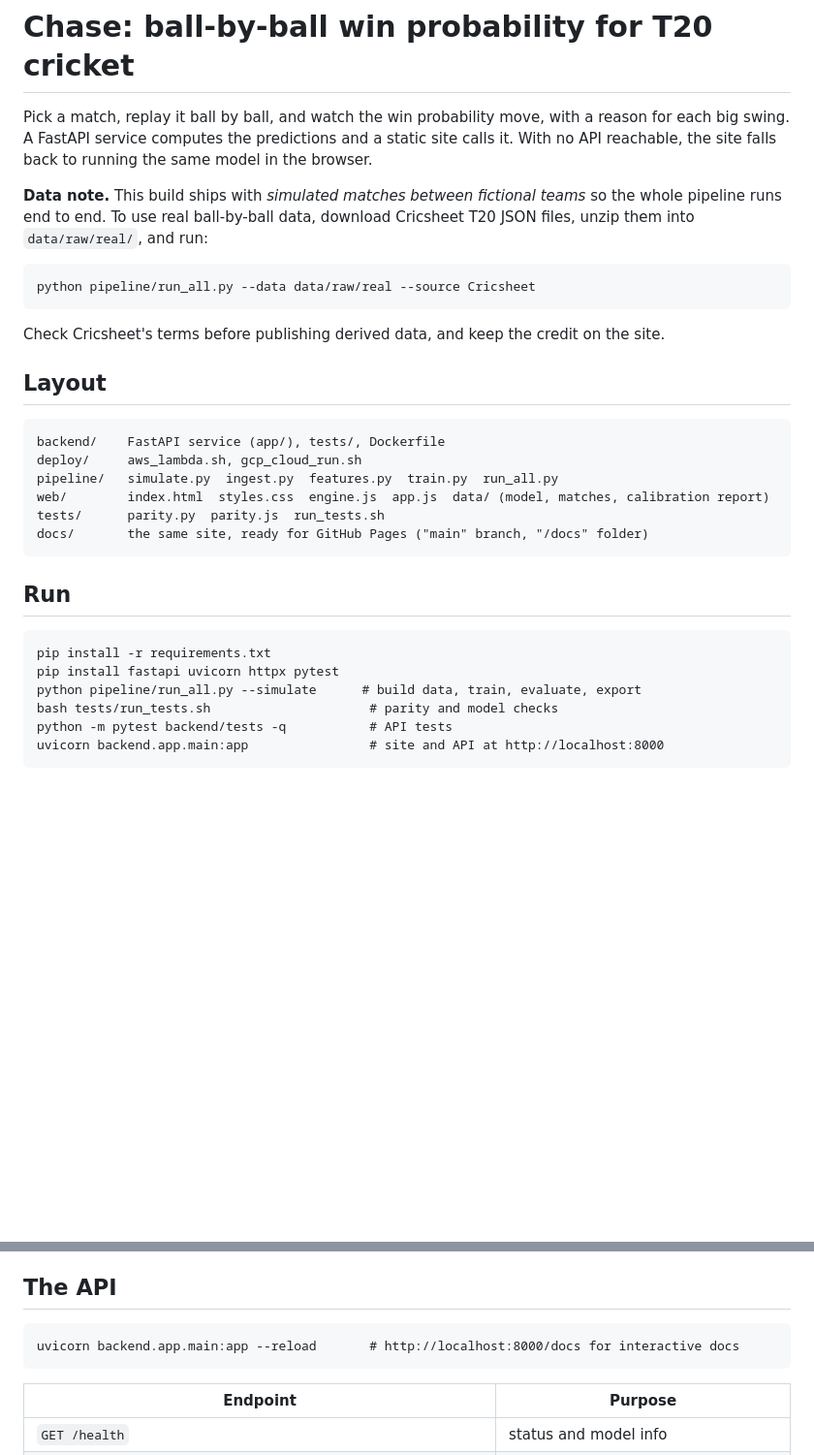
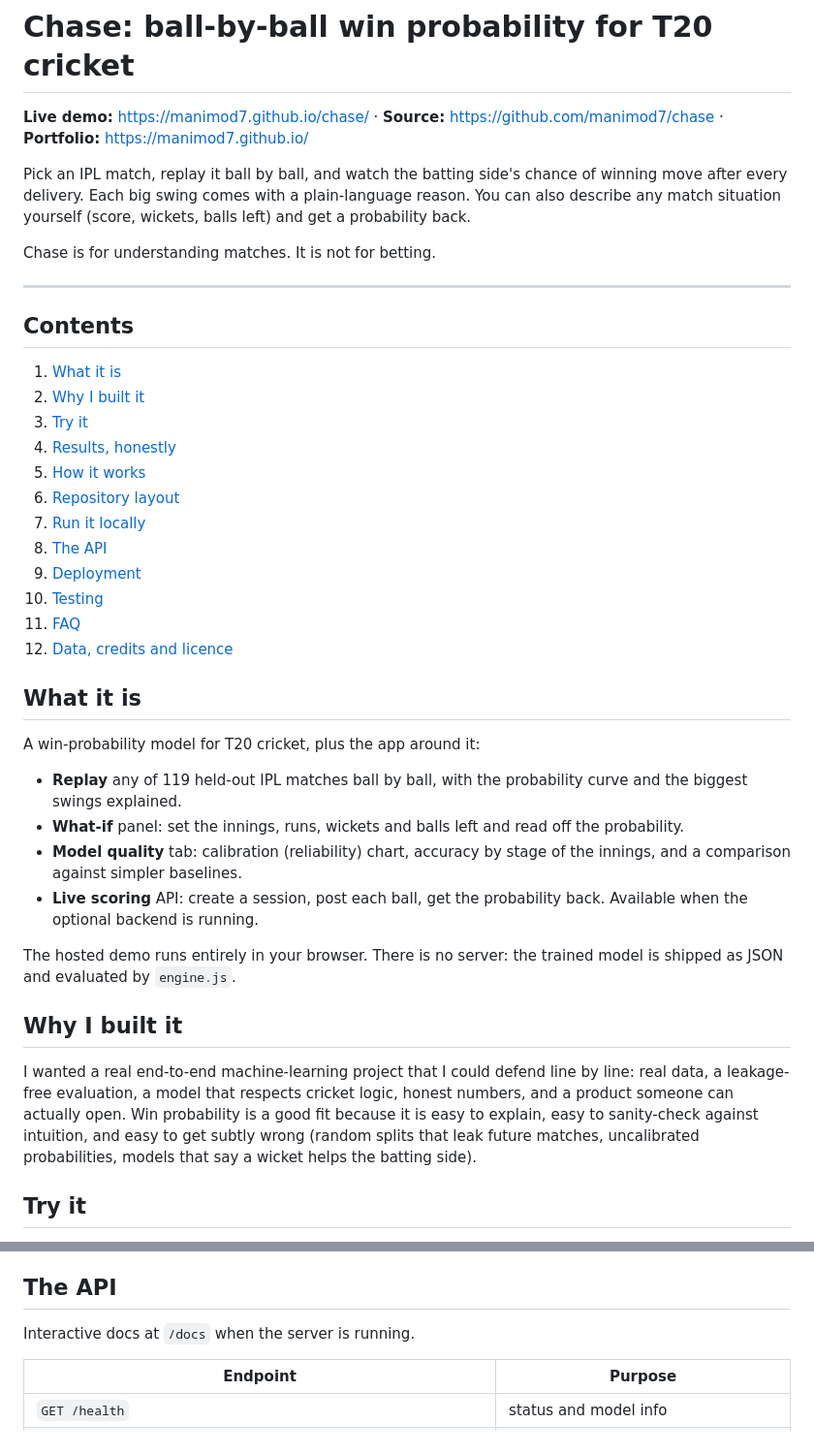
Before and after one commit to manimod7/chase, a Markdown page: README.md, 2 parts joined by grey strips. Shown at 97% size. GitHub-like rendering; blank space fills up the shorter version.

Commit message:
Add detailed README
Co-Authored-By: Claude Sonnet 5.5 <noreply@anthropic.com>
Claude-Session: https://claude.ai/code/session_01BzddKG7WCNnVHnp5pf3xP9

```diff
--- a/README.md
+++ b/README.md
@@ -1,29 +1,42 @@
 # Chase: ball-by-ball win probability for T20 cricket
 
-Pick a match, replay it ball by ball, and watch the win probability move, with a reason for each big swing.
-A FastAPI service computes the predictions and a static site calls it. With no API reachable, the site falls back to running the same model in the browser.
+**Live demo:** https://manimod7.github.io/chase/ · **Source:** https://github.com/manimod7/chase · **Portfolio:** https://manimod7.github.io/
 
-**Data note.** This build ships with *simulated matches between fictional teams* so the whole pipeline runs
-end to end. To use real ball-by-ball data, download Cricsheet T20 JSON files, unzip them into `data/raw/real/`, and run:
+Pick an IPL match, replay it ball by ball, and watch the batting side's chance of winning move after every delivery. Each big swing comes with a plain-language reason. You can also describe any match situation yourself (score, wickets, balls left) and get a probability back.
 
-    python pipeline/run_all.py --data data/raw/real --source Cricsheet
+Chase is for understanding matches. It is not for betting.
 
-Check Cricsheet's terms before publishing derived data, and keep the credit on the site.
+---
 
-## Layout
+## Contents
 
-    backend/    FastAPI service (app/), tests/, Dockerfile
-    deploy/     aws_lambda.sh, gcp_cloud_run.sh
-    pipeline/   simulate.py  ingest.py  features.py  train.py  run_all.py
-    web/        index.html  styles.css  engine.js  app.js  data/ (model, matches, calibration report)
-    tests/      parity.py  parity.js  run_tests.sh
-    docs/       the same site, ready for GitHub Pages ("main" branch, "/docs" folder)
+1. [What it is](#what-it-is)
+2. [Why I built it](#why-i-built-it)
+3. [Try it](#try-it)
+4. [Results, honestly](#results-honestly)
+5. [How it works](#how-it-works)
+6. [Repository layout](#repository-layout)
+7. [Run it locally](#run-it-locally)
+8. [The API](#the-api)
+9. [Deployment](#deployment)
+10. [Testing](#testing)
+11. [FAQ](#faq)
+12. [Data, credits and licence](#data-credits-and-licence)
 
-## Run
+## What it is
 
-    pip install -r requirements.txt
-    pip install fastapi uvicorn httpx pytest
-    python pipeline/run_all.py --simulate      # build data, train, evaluate, export
-    bash tests/run_tests.sh                     # parity and model checks
-    python -m pytest backend/tests -q           # API tests
-    uvicorn backend.app.main:app                # site and API at http://localhost:8000
+A win-probability model for T20 cricket, plus the app around it:
+
+- **Replay** any of 119 held-out IPL matches ball by ball, with the probability curve and the biggest swings explained.
+- **What-if** panel: set the innings, runs, wickets and balls left and read off the probability.
+- **Model quality** tab: calibration (reliability) chart, accuracy by stage of the innings, and a comparison against simpler baselines.
+- **Live scoring** API: create a session, post each ball, get the probability back. Available when the optional backend is running.
+
+The hosted demo runs entirely in your browser. There is no server: the trained model is shipped as JSON and evaluated by `engine.js`.
+
+## Why I built it
+
+I wanted a real end-to-end machine-learning project that I could defend line by line: real data, a leakage-free evaluation, a model that respects cricket logic, honest numbers, and a product someone can actually open. Win probability is a good fit because it is easy to explain, easy to sanity-check against intuition, and easy to get subtly wrong (random splits that leak future matches, uncalibrated probabilities, models that say a wicket helps the batting side).
+
+## Try it
+
@@ -39,7 +107,7 @@ Check Cricsheet's terms before publishing derived data, and keep the credit on t
 
 ## The API
 
-    uvicorn backend.app.main:app --reload       # http://localhost:8000/docs for interactive docs
+Interactive docs at `/docs` when the server is running.
 
 | Endpoint | Purpose |
 | --- | --- |
```
Also changed, not shown: other parts of README.md (+97 -22 lines).
